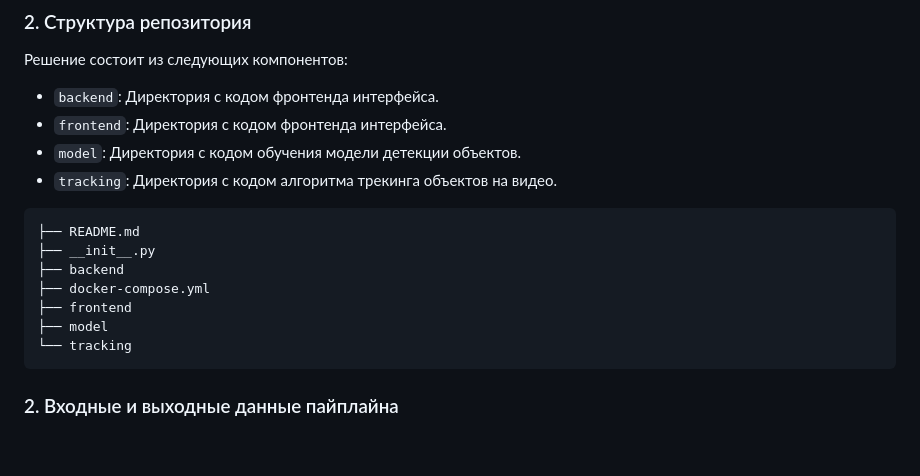
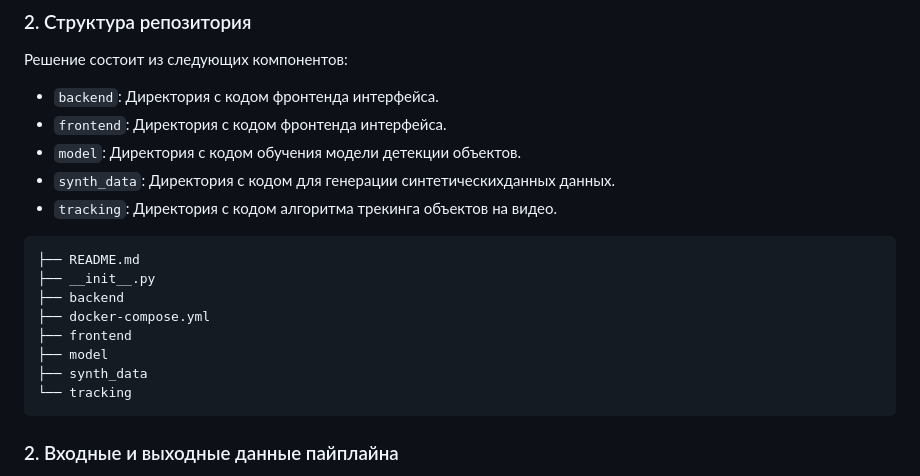
Before and after one commit to Harunatsuko/gangup_up, a Markdown page: README.md, the part around the change. GitHub-like rendering; blank space fills up the shorter version.

````diff
--- a/README.md
+++ b/README.md
@@ -22,6 +22,7 @@
 - `backend`: Директория с кодом фронтенда интерфейса.
 - `frontend`: Директория с кодом фронтенда интерфейса.
 - `model`: Директория с кодом обучения модели детекции объектов.
+- `synth_data`: Директория с кодом для генерации синтетическихданных данных.
 - `tracking`: Директория с кодом алгоритма трекинга объектов на видео.
 
 ```
@@ -31,6 +32,7 @@
 ├── docker-compose.yml
 ├── frontend
 ├── model
+├── synth_data
 └── tracking
 ```
 
````
